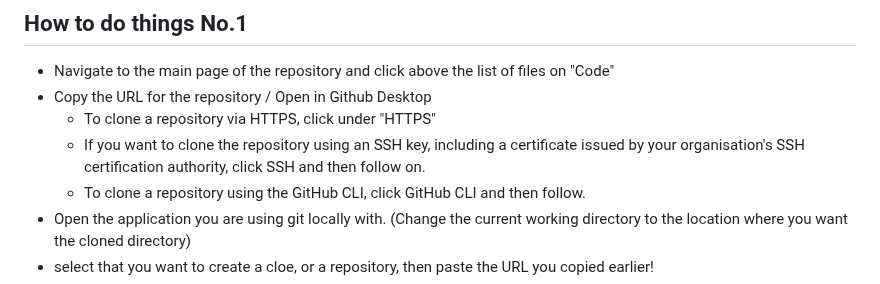
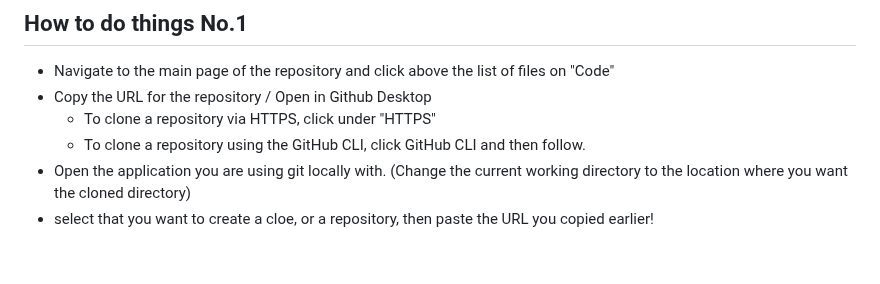
Before and after one commit to lkosanke/githubintro, a Markdown page: README.md, the part around the change. Rendered like a GitHub page; blank space fills up the shorter version.

Commit message:
remove mention of ssh

```diff
--- a/README.md
+++ b/README.md
@@ -92,7 +92,6 @@ You can clone your own repository or someone else's repository.
  * Navigate to the main page of the repository and click above the list of files on "Code"
  * Copy the URL for the repository / Open in Github Desktop
      * To clone a repository via HTTPS, click under "HTTPS"
-     * If you want to clone the repository using an SSH key, including a certificate issued by your organisation's SSH certification authority, click SSH and   then follow on.
      * To clone a repository using the GitHub CLI, click GitHub CLI and then follow.
  * Open the application you are using git locally with. (Change the current working directory to the location where you want the cloned directory)
  * select that you want to create a cloe, or a repository, then paste the URL you copied earlier!
```
